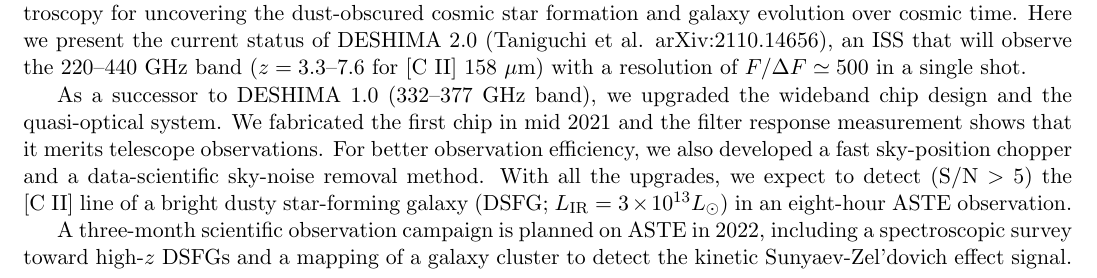
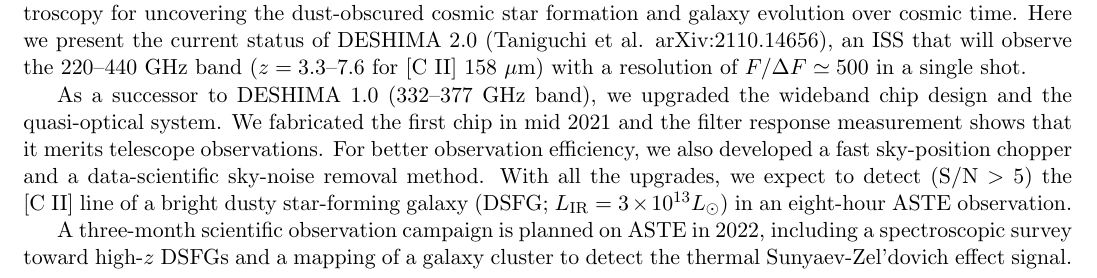
Before and after one commit to astropenguin/asj-2022a-abstract, a LaTeX document (2022a.tex): part of the page, cut so that both start at the same text. Compiled offline with pdfLaTeX.

Commit message:
Update abstract (SZE mapping)

```diff
--- a/2022a.tex
+++ b/2022a.tex
@@ -132,7 +132,7 @@ We fabricated the first chip in mid 2021 and the filter response measurement sho
 For better observation efficiency, we also developed a fast sky-position chopper and a data-scientific sky-noise removal method.
 With all the upgrades, we expect to detect ($\textrm{S/N}>5$) the [C~II] line of a bright dusty star-forming galaxy (DSFG; $L_{\mathrm{IR}} = 3 \times 10^{13} L_{\odot}$) in an eight-hour ASTE observation.
 
-A three-month scientific observation campaign is planned on ASTE in 2022, including a spectroscopic survey toward high-$z$ DSFGs and a mapping of a galaxy cluster to detect the kinetic Sunyaev-Zel'dovich effect signal.
+A three-month scientific observation campaign is planned on ASTE in 2022, including a spectroscopic survey toward high-$z$ DSFGs and a mapping of a galaxy cluster to detect the thermal Sunyaev-Zel'dovich effect signal.
 %%%%%%%%%%%%%%%%%%%%%%%%%%%%%%%%%%%%%%%%%%%%%%%%%%%%%%%%%%%%%%%%
 % 本文終了
 %%%%%%%%%%%%%%%%%%%%%%%%%%%%%%%%%%%%%%%%%%%%%%%%%%%%%%%%%%%%%%%%
```
